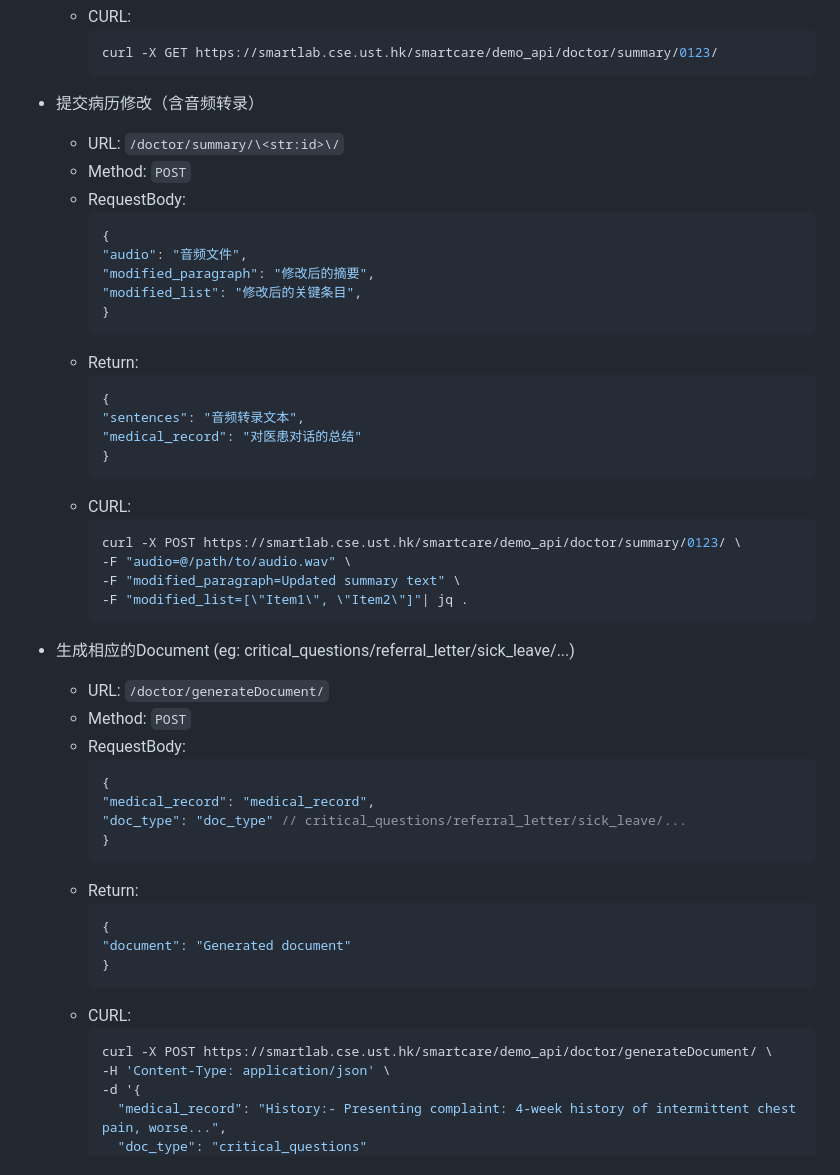
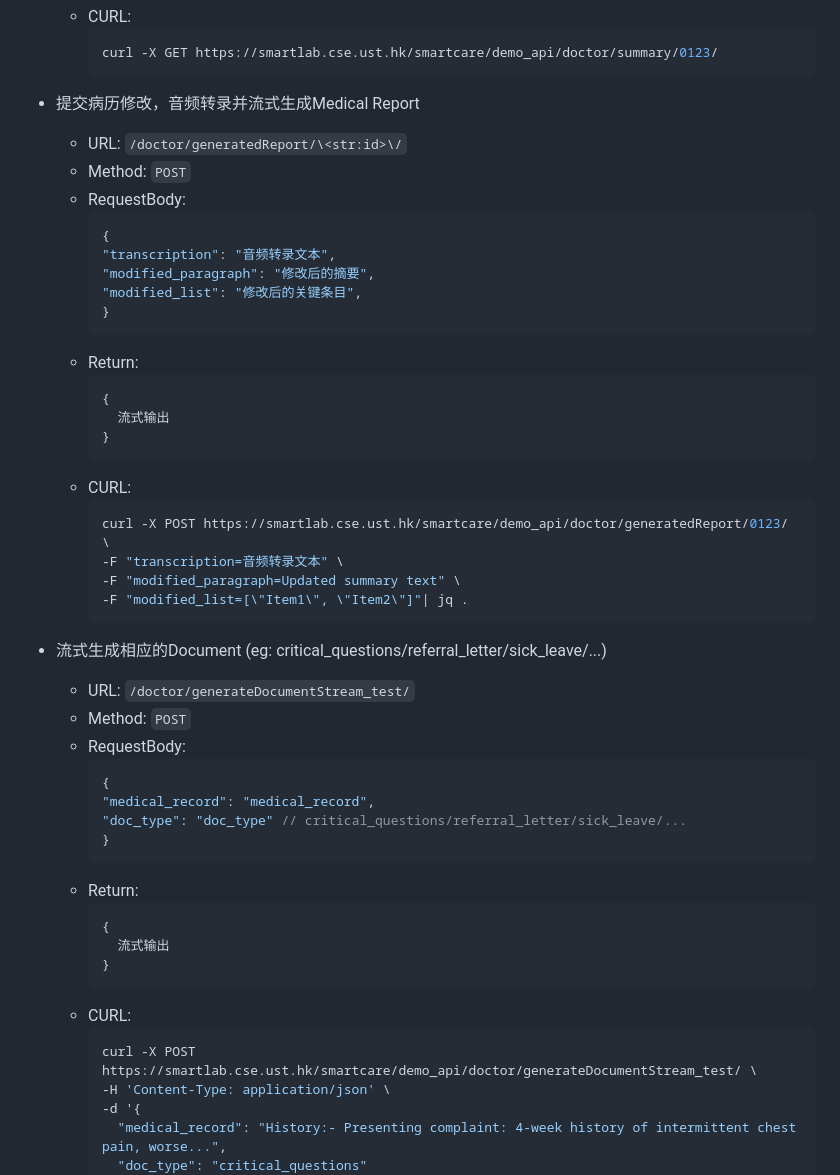
Before and after one commit to LLM-For-Waiting-Room/backend, a Markdown page: API_Document.md, the part around the change. Rendered like a GitHub page.

Commit message:
update api

````diff
--- a/API_Document.md
+++ b/API_Document.md
@@ -184,13 +184,13 @@
     ```bash
     curl -X GET https://smartlab.cse.ust.hk/smartcare/demo_api/doctor/summary/0123/
     ```
-+ 提交病历修改（含音频转录）
-  - URL: `/doctor/summary/\<str:id>\/`
++ 提交病历修改，音频转录并流式生成Medical Report
+  - URL: `/doctor/generatedReport/\<str:id>\/`
   - Method: `POST`
   - RequestBody:
     ```json
     {
-    "audio": "音频文件",
+    "transcription": "音频转录文本",
     "modified_paragraph": "修改后的摘要",
     "modified_list": "修改后的关键条目",
     }
@@ -198,20 +198,19 @@
   - Return:
     ```json
     {
-    "sentences": "音频转录文本",
-    "medical_record": "对医患对话的总结"
+      流式输出
     }
     ```
   - CURL:
     ```bash
-    curl -X POST https://smartlab.cse.ust.hk/smartcare/demo_api/doctor/summary/0123/ \
-    -F "audio=@/path/to/audio.wav" \
+    curl -X POST https://smartlab.cse.ust.hk/smartcare/demo_api/doctor/generatedReport/0123/ \
+    -F "transcription=音频转录文本" \
     -F "modified_paragraph=Updated summary text" \
     -F "modified_list=[\"Item1\", \"Item2\"]"| jq .
     ```
 
-+ 生成相应的Document (eg: critical_questions/referral_letter/sick_leave/...)
-  - URL: `/doctor/generateDocument/`
++ 流式生成相应的Document (eg: critical_questions/referral_letter/sick_leave/...)
+  - URL: `/doctor/generateDocumentStream_test/`
   - Method: `POST`
   - RequestBody:
     ```json
@@ -223,12 +222,12 @@
   - Return:
     ```json
     {
-    "document": "Generated document"
+      流式输出
     }
     ```
   - CURL:
     ```bash
-    curl -X POST https://smartlab.cse.ust.hk/smartcare/demo_api/doctor/generateDocument/ \
+    curl -X POST https://smartlab.cse.ust.hk/smartcare/demo_api/doctor/generateDocumentStream_test/ \
     -H 'Content-Type: application/json' \
     -d '{
       "medical_record": "History:- Presenting complaint: 4-week history of intermittent chest pain, worse...",
````
